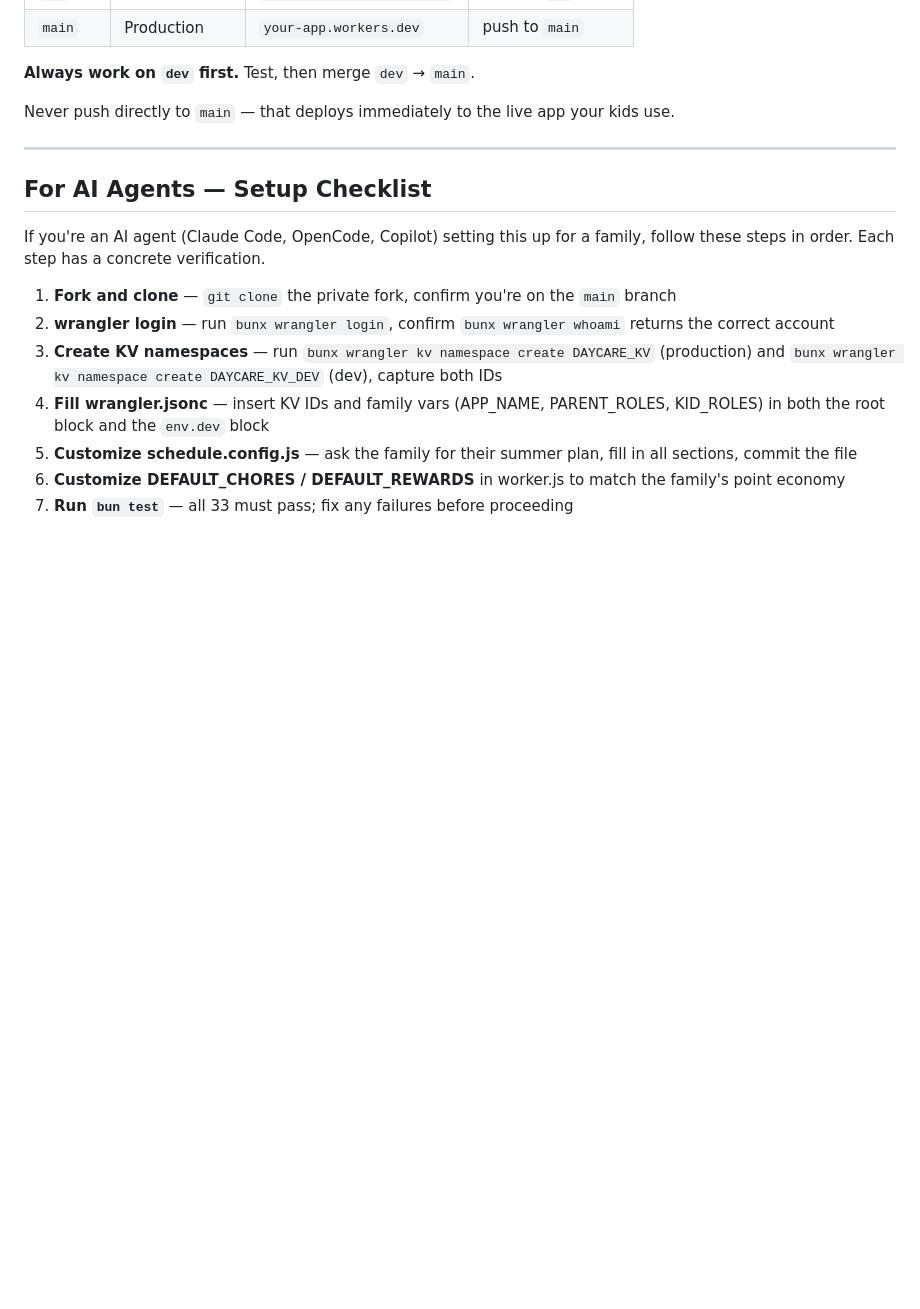
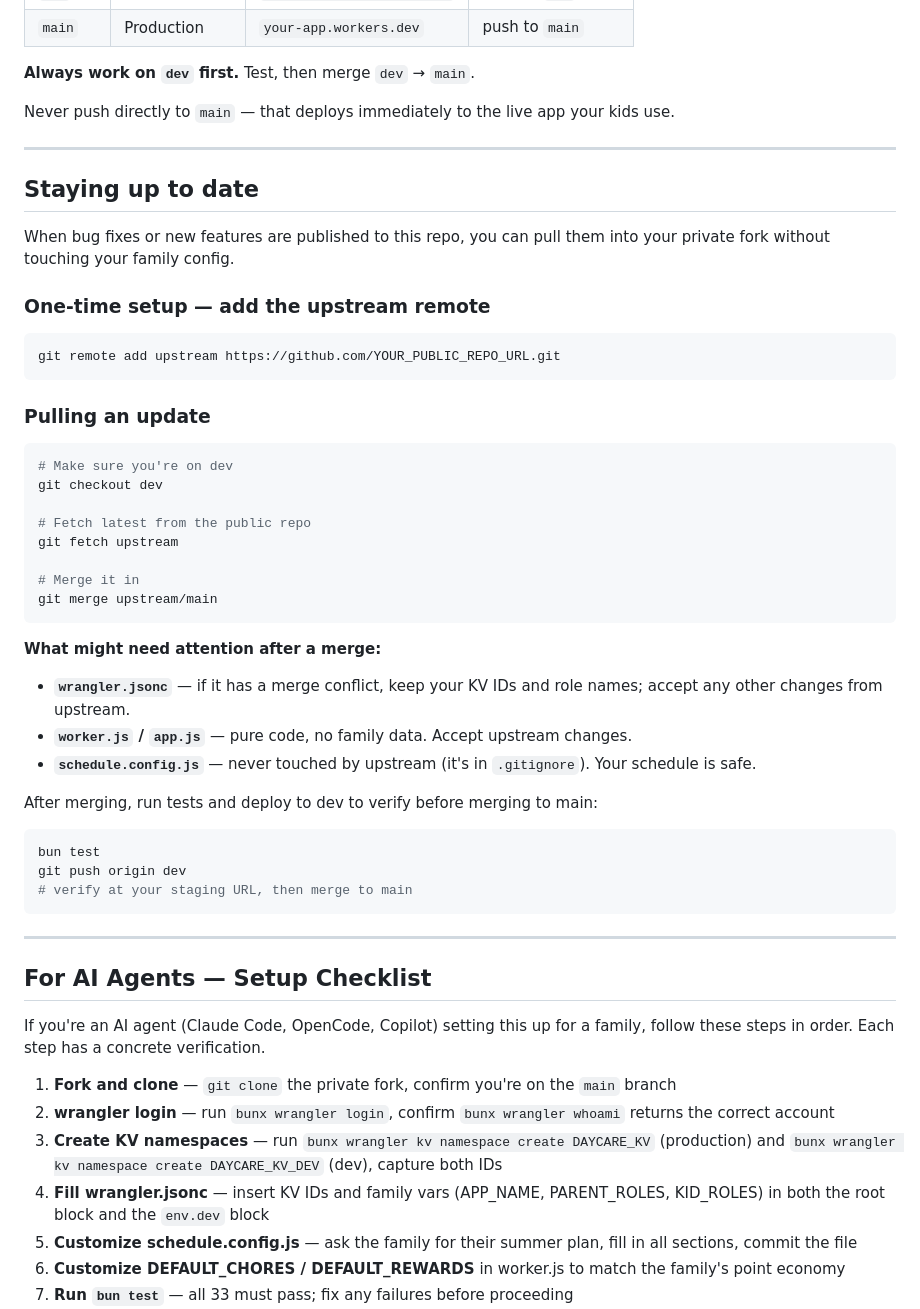
Before and after one commit to Rewdog/daddy-daycare, a Markdown page: README.md, the part around the change. GitHub-like rendering; blank space fills up the shorter version.

Commit message:
add: upstream update guide in README, sync script produces clean zero-diff output

````diff
--- a/README.md
+++ b/README.md
@@ -250,6 +250,45 @@ Never push directly to `main` — that deploys immediately to the live app your
 
 ---
 
+## Staying up to date
+
+When bug fixes or new features are published to this repo, you can pull them into your private fork without touching your family config.
+
+### One-time setup — add the upstream remote
+
+```bash
+git remote add upstream https://github.com/YOUR_PUBLIC_REPO_URL.git
+```
+
+### Pulling an update
+
+```bash
+# Make sure you're on dev
+git checkout dev
+
+# Fetch latest from the public repo
+git fetch upstream
+
+# Merge it in
+git merge upstream/main
+```
+
+**What might need attention after a merge:**
+
+- **`wrangler.jsonc`** — if it has a merge conflict, keep your KV IDs and role names; accept any other changes from upstream.
+- **`worker.js` / `app.js`** — pure code, no family data. Accept upstream changes.
+- **`schedule.config.js`** — never touched by upstream (it's in `.gitignore`). Your schedule is safe.
+
+After merging, run tests and deploy to dev to verify before merging to main:
+
+```bash
+bun test
+git push origin dev
+# verify at your staging URL, then merge to main
+```
+
+---
+
 ## For AI Agents — Setup Checklist
 
 If you're an AI agent (Claude Code, OpenCode, Copilot) setting this up for a family, follow these steps in order. Each step has a concrete verification.
````
